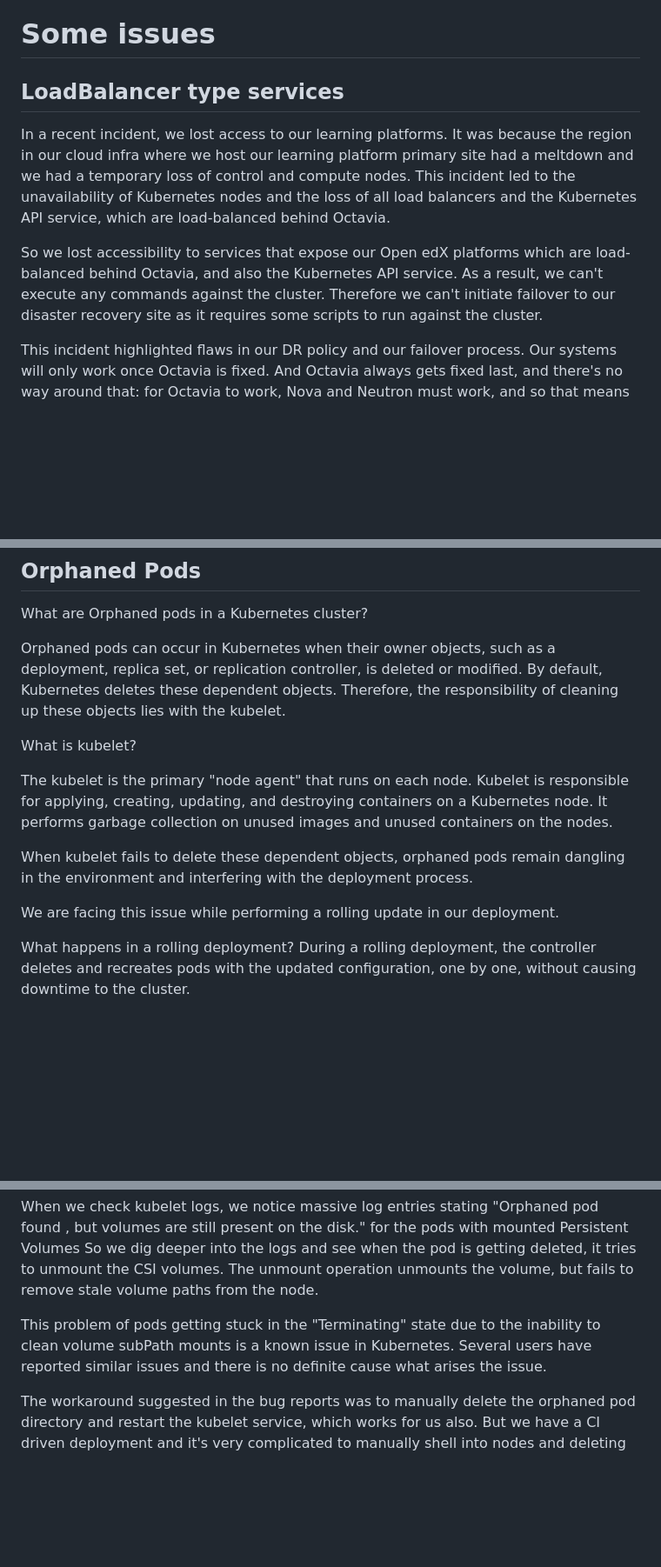
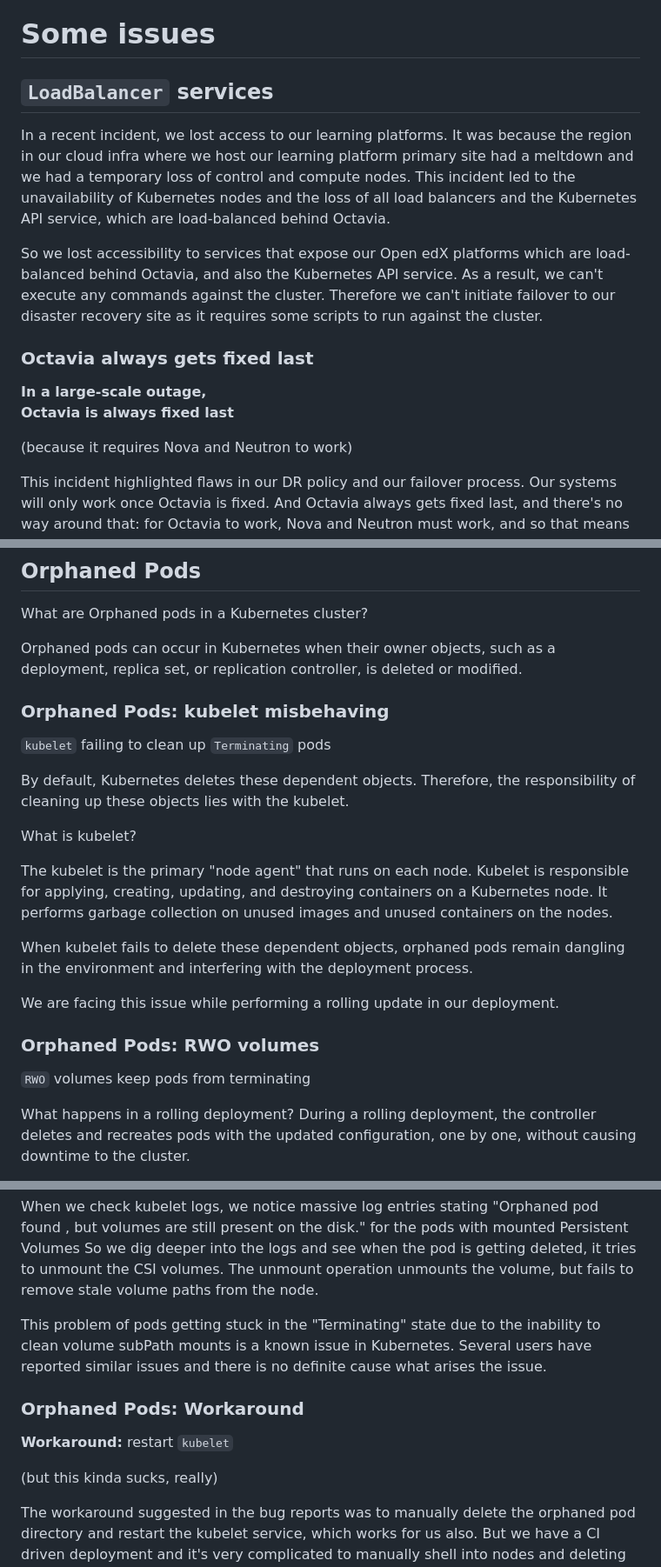
Before and after one commit to citynetwork/ois2023, a Markdown page: markdown/issues.md, 3 parts joined by grey strips. Shown at 87% size. GitHub-like rendering; blank space fills up the shorter version.

Commit message:
Add a few more slide breaks in the issues section
Split a few more slides into several, in the section on issues.
Makes for a better flow that way.

```diff
--- a/markdown/issues.md
+++ b/markdown/issues.md
@@ -1,7 +1,7 @@
 # Some issues
 
 
-## LoadBalancer type services
+## `LoadBalancer` services
 
 <!-- Note -->
 
@@ -9,6 +9,14 @@ In a recent incident, we lost access to our learning platforms. It was because t
 
 So we lost accessibility to services that expose our Open edX platforms which are load-balanced behind Octavia, and also the Kubernetes API service. As a result, we can't execute any commands against the cluster. Therefore we can't initiate failover to our disaster recovery site as it requires some scripts to run against the cluster.
 
+
+### Octavia always gets fixed last <!-- .element class="hidden" -->
+**In a large-scale outage,
+Octavia is always fixed last**
+
+(because it requires Nova and Neutron to work)
+
+<!-- Note -->
 This incident highlighted flaws in our DR policy and our failover process. Our systems will only work once Octavia is fixed. And Octavia always gets fixed last, and there's no way around that: for Octavia to work, Nova and Neutron must work, and so that means after a complete site meltdown, you must always get controllers up, and then Nova and Neutron, and only then can you look into fixing Octavia and broken load balancers.
 
 Even after these issues are solved and we can communicate with the Octavia API, the load balancers are often stuck in an ERROR state, which we can't fix on our own.
@@ -47,6 +55,12 @@ We could not figure out any way to expose our services without Loadbalancer. But
 What are Orphaned pods in a Kubernetes cluster?
 
 Orphaned pods can occur in Kubernetes when their owner objects, such as a deployment, replica set, or replication controller, is deleted or modified.
+
+
+### Orphaned Pods: kubelet misbehaving <!-- .element class="hidden" -->
+`kubelet` failing to clean up `Terminating` pods
+
+<!-- Note -->
 By default, Kubernetes deletes these dependent objects. Therefore, the responsibility of cleaning up these objects lies with the kubelet.
 
 What is kubelet?
@@ -58,6 +72,11 @@ When kubelet fails to delete these dependent objects, orphaned pods remain dangl
 
 We are facing this issue while performing a rolling update in our deployment.
 
+
+### Orphaned Pods: RWO volumes <!-- .element class="hidden" -->
+`RWO` volumes keep pods from terminating
+
+<!-- Note -->
 What happens in a rolling deployment?
 During a rolling deployment, the controller deletes and recreates pods with the updated configuration, one by one, without causing downtime to the cluster.
 
@@ -67,6 +86,13 @@ When we check kubelet logs, we notice massive log entries stating "Orphaned pod
 
 This problem of pods getting stuck in the "Terminating" state due to the inability to clean volume subPath mounts is a known issue in Kubernetes. Several users have reported similar issues and there is no definite cause what arises the issue.
 
+
+### Orphaned Pods: Workaround <!-- .element class="hidden" -->
+**Workaround:** restart `kubelet`
+
+(but this kinda sucks, really)
+
+<!-- Note -->
 The workaround suggested in the bug reports was to manually delete the orphaned pod directory and restart the kubelet service, which works for us also. But we have a CI driven deployment and it's very complicated to manually shell into nodes and deleting stale directories when the pipeline is waiting on terminating (orphaned) pods, which will be stuck forever if stale directories are not manually deleted.
 
 
```
